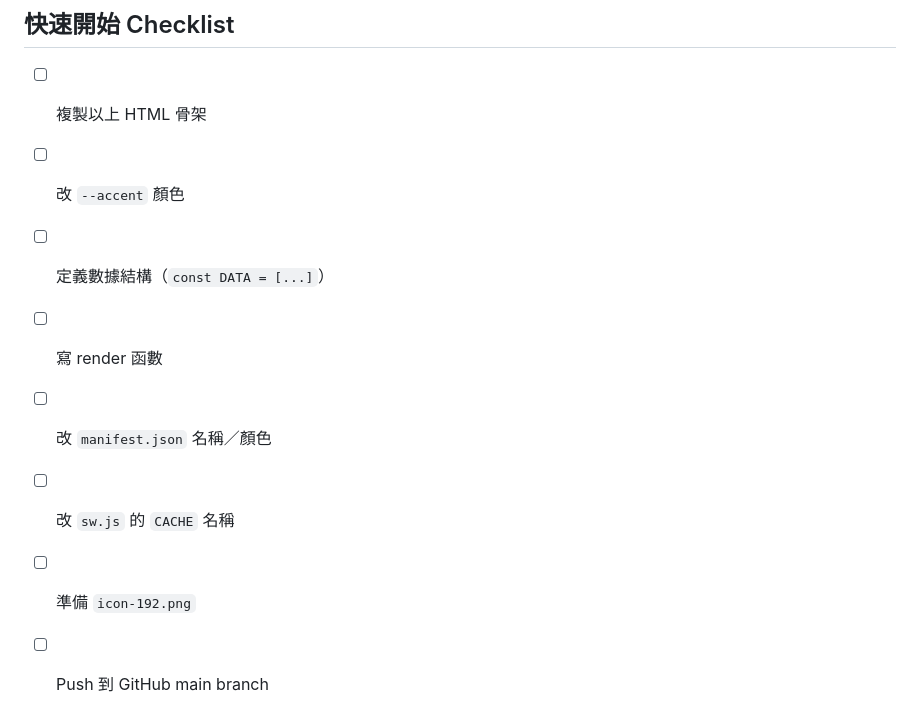
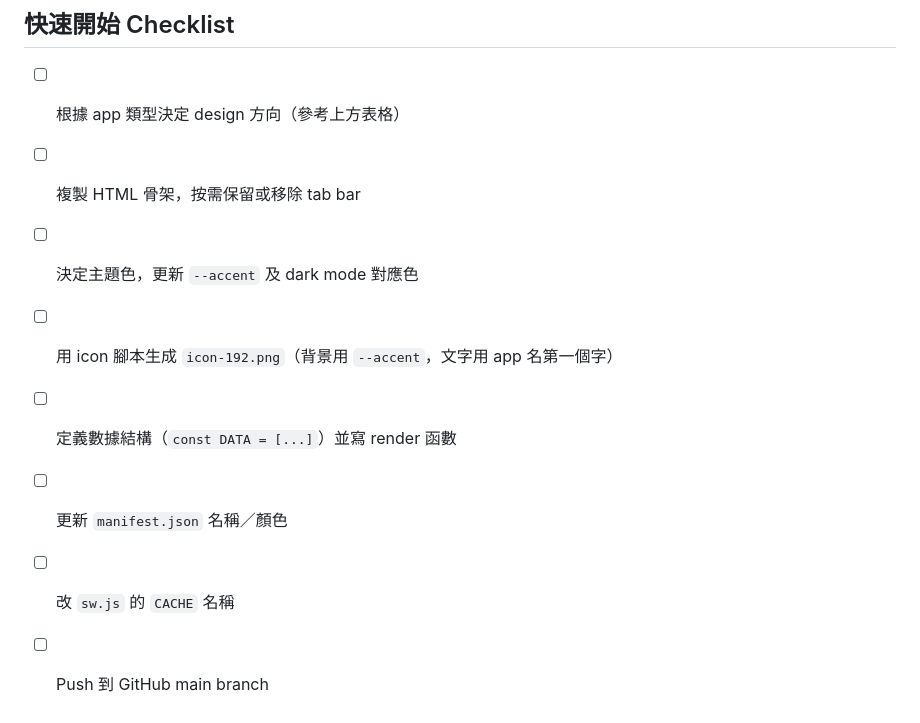
Before and after one commit to aaronwai13/withdrawal-free-bank, a Markdown page: GUIDELINE.md, the part around one of its changes. Drawn GitHub-style.

```diff
--- a/GUIDELINE.md
+++ b/GUIDELINE.md
@@ -309,11 +377,11 @@ self.addEventListener('fetch', e => {
 
 ## 快速開始 Checklist
 
-- [ ] 複製以上 HTML 骨架
-- [ ] 改 `--accent` 顏色
-- [ ] 定義數據結構（`const DATA = [...]`）
-- [ ] 寫 render 函數
-- [ ] 改 `manifest.json` 名稱／顏色
+- [ ] 根據 app 類型決定 design 方向（參考上方表格）
+- [ ] 複製 HTML 骨架，按需保留或移除 tab bar
+- [ ] 決定主題色，更新 `--accent` 及 dark mode 對應色
+- [ ] 用 icon 腳本生成 `icon-192.png`（背景用 `--accent`，文字用 app 名第一個字）
+- [ ] 定義數據結構（`const DATA = [...]`）並寫 render 函數
+- [ ] 更新 `manifest.json` 名稱／顏色
 - [ ] 改 `sw.js` 的 `CACHE` 名稱
-- [ ] 準備 `icon-192.png`
 - [ ] Push 到 GitHub main branch
```
Also changed, not shown: other parts of GUIDELINE.md (+78 -10 lines).
